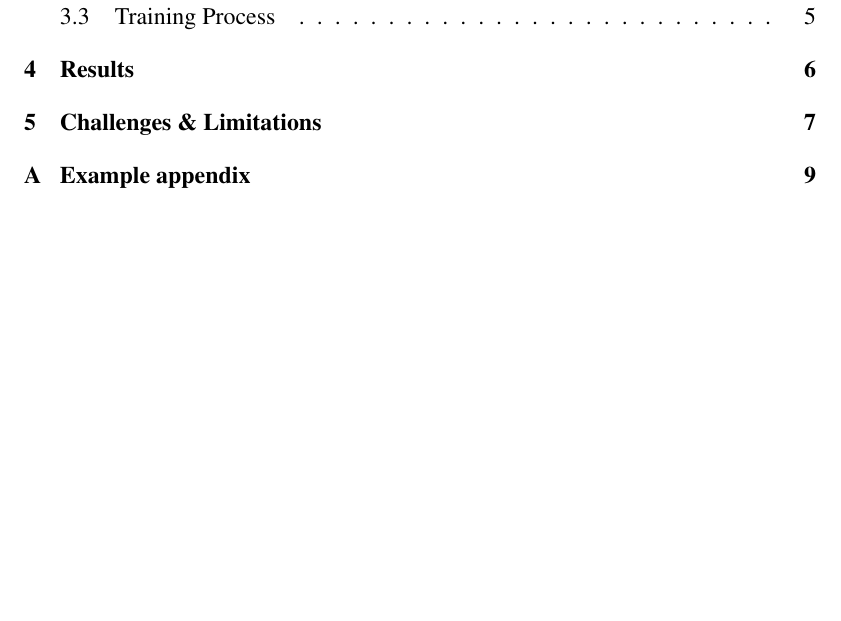
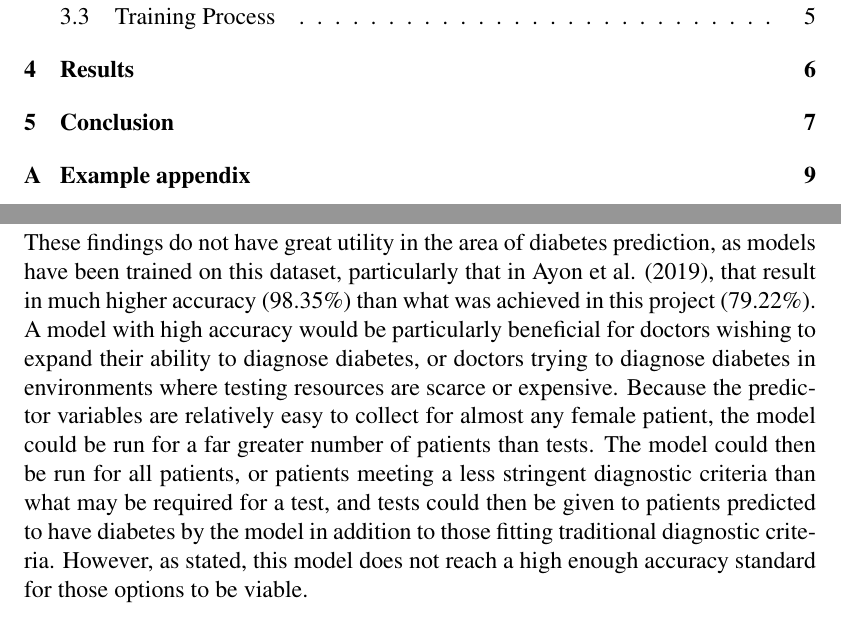
Before and after one commit to ElliotZorn/Diabetes_Prediction, a LaTeX document (project-report/main.tex, which reads project-report/chapters/Conclusion.tex): part of page 3 of 11 before the commit and two parts of pages 3 and 9 of 11 after it, the two joined at a grey line, cut so that both start at the same text, the shorter picture padded with empty space. Compiled offline with pdfLaTeX.

Commit message:
added conclusion chapter

```diff
--- /dev/null
+++ b/project-report/chapters/Conclusion.tex
@@ -0,0 +1,7 @@
+\section{Conclusion}
+
+These findings do not have great utility in the area of diabetes prediction, as models have been trained on this dataset, particularly that in Ayon et al. (2019), that result in much higher accuracy (98.35\%) than what was achieved in this project (79.22\%).
+A model with high accuracy would be particularly beneficial for doctors wishing to expand their ability to diagnose diabetes, or doctors trying to diagnose diabetes in environments where testing resources are scarce or expensive.
+Because the predictor variables are relatively easy to collect for almost any female patient, the model could be run for a far greater number of patients than tests.
+The model could then be run for all patients, or patients meeting a less stringent diagnostic criteria than what may be required for a test, and tests could then be given to patients predicted to have diabetes by the model in addition to those fitting traditional diagnostic criteria.
+However, as stated, this model does not reach a high enough accuracy standard for those options to be viable.
```
Also changed, not shown: project-report/main.tex (+2 -1 lines), 1 other file.
